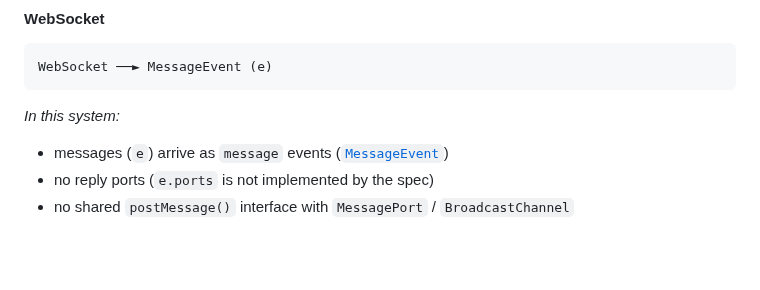
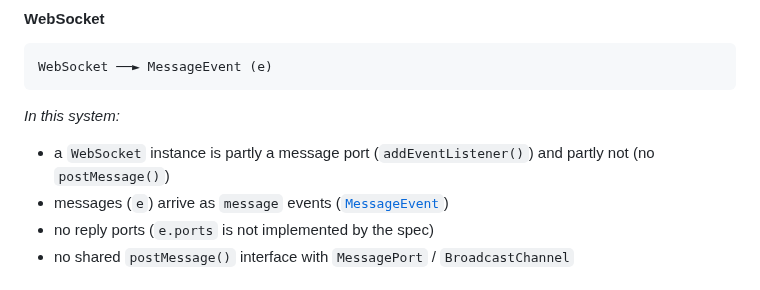
Before and after one commit to webqit/port-plus, a Markdown page: README.md, the part around the change. Drawn GitHub-style; blank space fills up the shorter version.

Commit message:
docs: README refinement

```diff
--- a/README.md
+++ b/README.md
@@ -65,6 +65,7 @@ WebSocket ──► MessageEvent (e)
 
 *In this system:*
 
+* a `WebSocket` instance is partly a message port (`addEventListener()`) and partly not (no `postMessage()`)
 * messages (`e`) arrive as `message` events ([`MessageEvent`](https://developer.mozilla.org/en-US/docs/Web/API/MessageEvent))
 * no reply ports (`e.ports` is not implemented by the spec)
 * no shared `postMessage()` interface with `MessagePort` / `BroadcastChannel`
```
